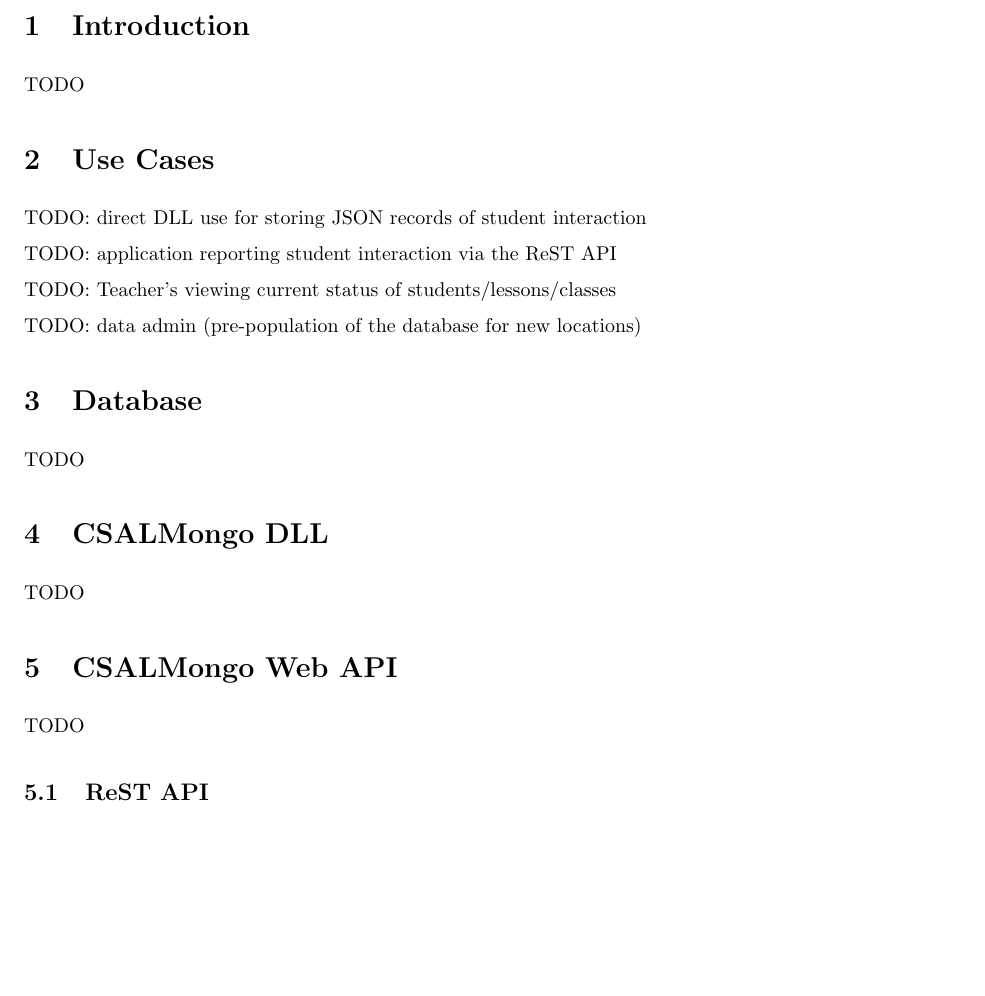
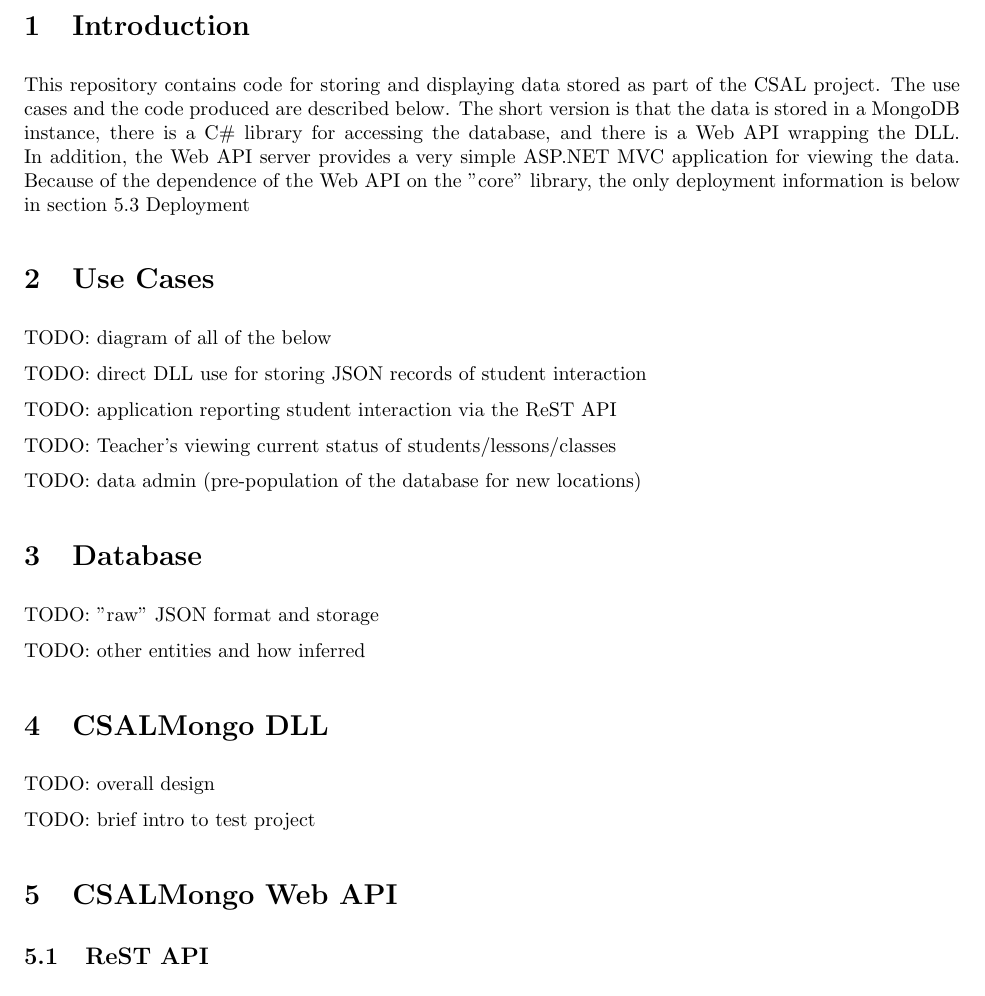
Before and after one commit to memphis-iis/csal-db, a LaTeX document (docs/Overview.tex): part of page 2 of 3, cut so that both start at the same text, the shorter picture padded with empty space. Compiled offline with pdfLaTeX.

Commit message:
update overview doc skeleton, complete intro

```diff
--- a/docs/Overview.tex
+++ b/docs/Overview.tex
@@ -5,10 +5,12 @@
 \usepackage{amsmath}
 \usepackage{amssymb}
 \usepackage{amsthm}
+\usepackage{nameref}
 
 \usepackage[underline=true,rounded corners=false]{pgf-umlsd}
 
-\title{Drawing UML sequence diagram with pgf-umlsd}
+\title{CSAL Database Project Introduction}
+\author{Craig Kelly}
 
 \begin{document}
 
@@ -30,11 +32,20 @@
 
 \section{Introduction}
 
-TODO
+This repository contains code for storing and displaying data stored as
+part of the CSAL project.  The use cases and the code produced are described
+below.  The short version is that the data is stored in a MongoDB instance,
+there is a C\# library for accessing the database, and there is a Web API
+wrapping the DLL.  In addition, the Web API server provides a very simple
+ASP.NET MVC application for viewing the data.  Because of the dependence
+of the Web API on the "core" library, the only deployment information is below
+in section \ref{subsec:deploy} \nameref{subsec:deploy}
 
 %%%%%%%%%%%%%%%%%%%%%%%%%%%%%%%%%%%%%%%%%%%%%%%%%%%%%%%%%%%%%%%%%%%%%%%%%%%%
 
 \section{Use Cases}
+
+TODO: diagram of all of the below
 
 TODO: direct DLL use for storing JSON records of student interaction
 
@@ -48,19 +59,22 @@
 
 \section{Database}
 
-TODO
+TODO: "raw" JSON format and storage
+
+TODO: other entities and how inferred
 
 %%%%%%%%%%%%%%%%%%%%%%%%%%%%%%%%%%%%%%%%%%%%%%%%%%%%%%%%%%%%%%%%%%%%%%%%%%%%
 
 \section{CSALMongo DLL}
 
-TODO
+TODO: overall design
+
+TODO: brief intro to test project
 
 %%%%%%%%%%%%%%%%%%%%%%%%%%%%%%%%%%%%%%%%%%%%%%%%%%%%%%%%%%%%%%%%%%%%%%%%%%%%
 
 \section{CSALMongo Web API}
-
-TODO
+\label{sec:webapi}
 
 \subsection{ReST API}
 
```
Also changed, not shown: docs/Overview.pdf, docs/Overview.tex (4 more changed lines).
